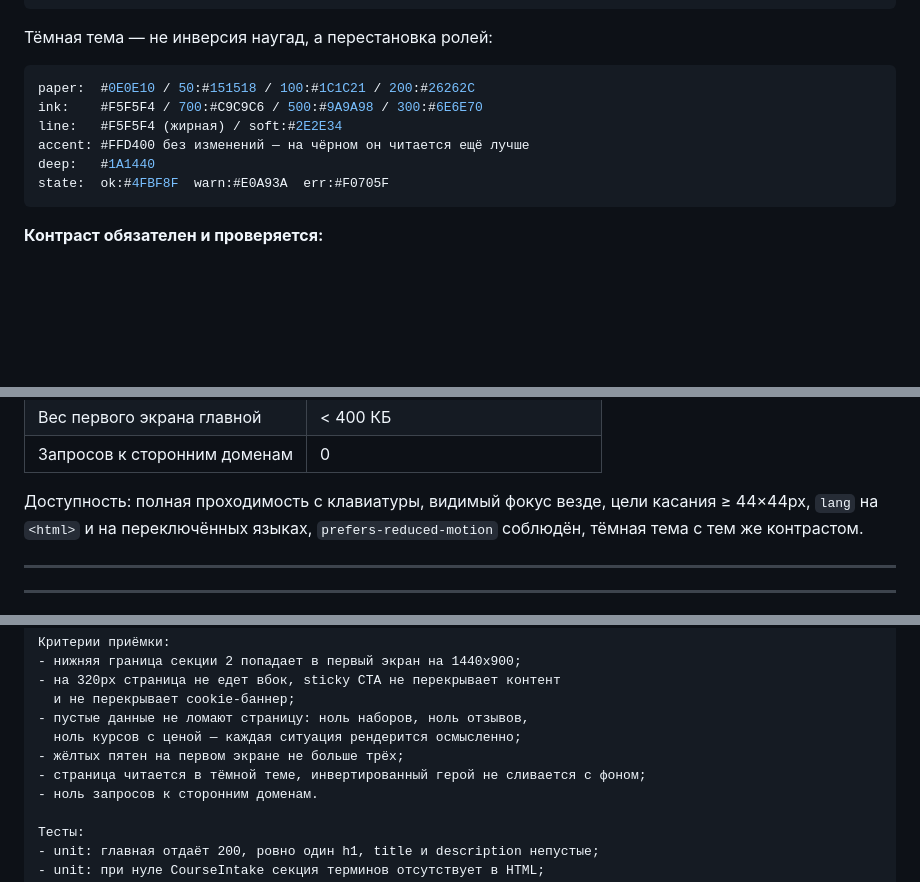
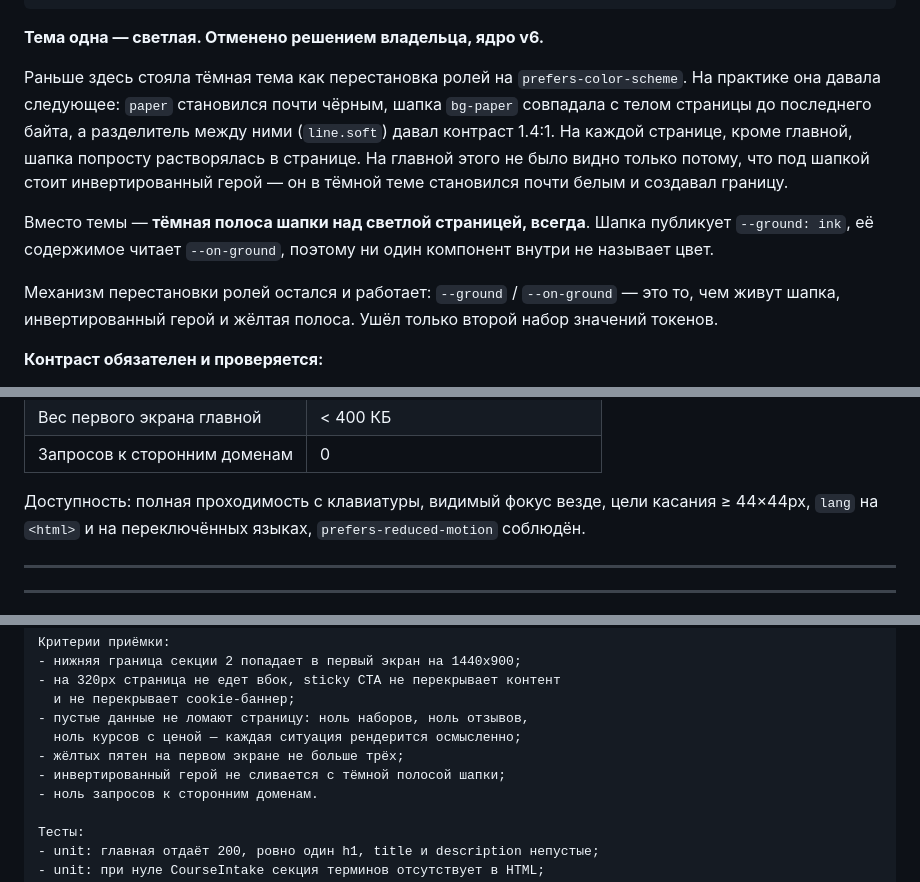
Before and after one commit to kazzutora/-auto-school, a Markdown page: FRONTEND.md, 3 parts joined by grey strips. Drawn GitHub-style; blank space fills up the shorter version.

Commit message:
docs: record the one theme decision as v6
FRONTEND.md A.2 was frozen and named a dark theme; the owner has withdrawn it,
so the section says what replaced it and why rather than quietly losing a
paragraph. tech.md carries the same in its changelog.

The reason is worth keeping: the defect was structural, not a shade. The header
took the page ground, so any theme that moved paper moved both together.

Claude-Session: https://claude.ai/code/session_01DMfYbZptdWptdbhNrtP97h

````diff
--- a/FRONTEND.md
+++ b/FRONTEND.md
@@ -56,16 +56,23 @@ deep:    { DEFAULT: "#2A2060", 700: "#3B2D71" }    // только инверт
 state:   { ok: "#0F6B45", warn: "#8A5A00", err: "#A62015" }
 ```
 
-Тёмная тема — не инверсия наугад, а перестановка ролей:
+**Тема одна — светлая. Отменено решением владельца, ядро v6.**
 
-```js
-paper:  #0E0E10 / 50:#151518 / 100:#1C1C21 / 200:#26262C
-ink:    #F5F5F4 / 700:#C9C9C6 / 500:#9A9A98 / 300:#6E6E70
-line:   #F5F5F4 (жирная) / soft:#2E2E34
-accent: #FFD400 без изменений — на чёрном он читается ещё лучше
-deep:   #1A1440
-state:  ok:#4FBF8F  warn:#E0A93A  err:#F0705F
-```
+Раньше здесь стояла тёмная тема как перестановка ролей на `prefers-color-scheme`.
+На практике она давала следующее: `paper` становился почти чёрным, шапка
+`bg-paper` совпадала с телом страницы до последнего байта, а разделитель между
+ними (`line.soft`) давал контраст 1.4:1. На каждой странице, кроме главной,
+шапка попросту растворялась в странице. На главной этого не было видно только
+потому, что под шапкой стоит инвертированный герой — он в тёмной теме
+становился почти белым и создавал границу.
+
+Вместо темы — **тёмная полоса шапки над светлой страницей, всегда**. Шапка
+публикует `--ground: ink`, её содержимое читает `--on-ground`, поэтому ни один
+компонент внутри не называет цвет.
+
+Механизм перестановки ролей остался и работает: `--ground` / `--on-ground` — это
+то, чем живут шапка, инвертированный герой и жёлтая полоса. Ушёл только второй
+набор значений токенов.
 
 **Контраст обязателен и проверяется:**
 
@@ -251,7 +258,7 @@ Ground `deep`, текст paper. Четыре колонки: реквизиты
 | Вес первого экрана главной | < 400 КБ |
 | Запросов к сторонним доменам | 0 |
 
-Доступность: полная проходимость с клавиатуры, видимый фокус везде, цели касания ≥ 44×44px, `lang` на `<html>` и на переключённых языках, `prefers-reduced-motion` соблюдён, тёмная тема с тем же контрастом.
+Доступность: полная проходимость с клавиатуры, видимый фокус везде, цели касания ≥ 44×44px, `lang` на `<html>` и на переключённых языках, `prefers-reduced-motion` соблюдён.
 
 ---
 ---
@@ -429,7 +436,7 @@ JSON-LD DrivingSchool и FAQPage.
 - пустые данные не ломают страницу: ноль наборов, ноль отзывов,
   ноль курсов с ценой — каждая ситуация рендерится осмысленно;
 - жёлтых пятен на первом экране не больше трёх;
-- страница читается в тёмной теме, инвертированный герой не сливается с фоном;
+- инвертированный герой не сливается с тёмной полосой шапки;
 - ноль запросов к сторонним доменам.
 
 Тесты:
````
Also changed, not shown: tech.md (+4 -1 lines).
